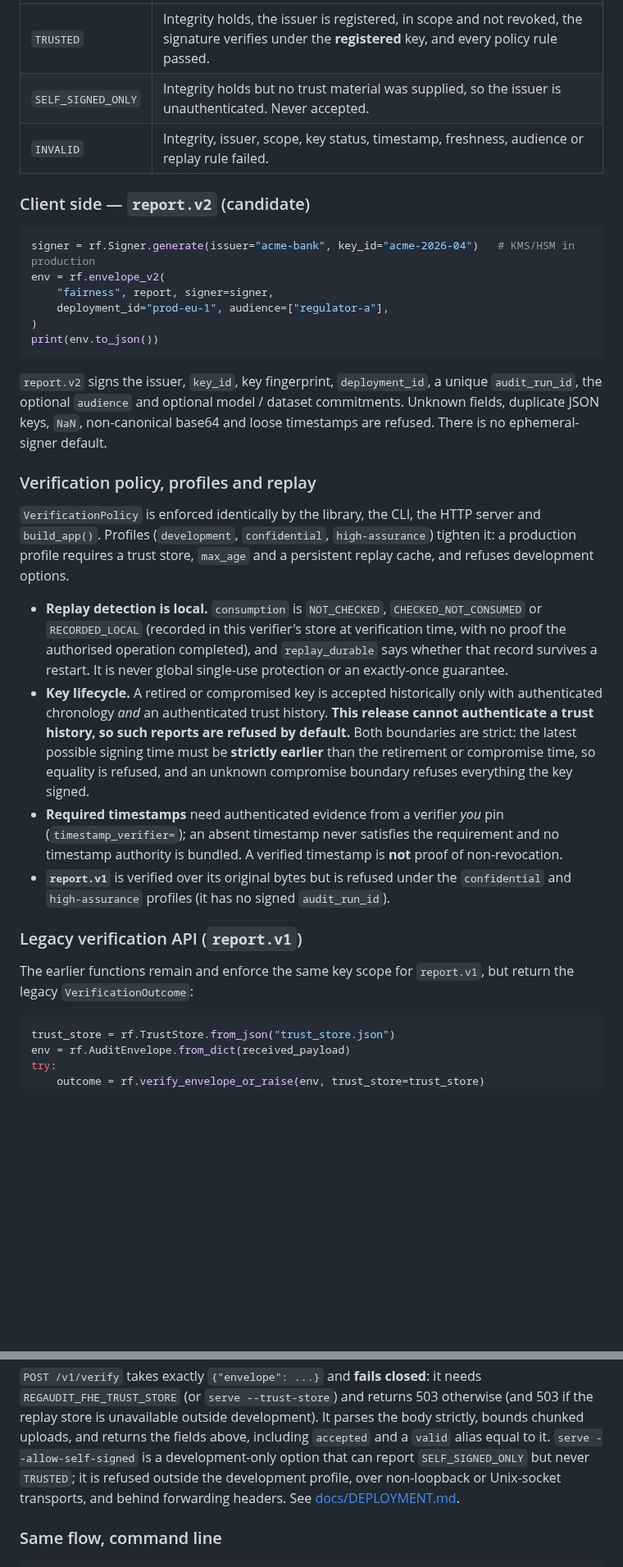
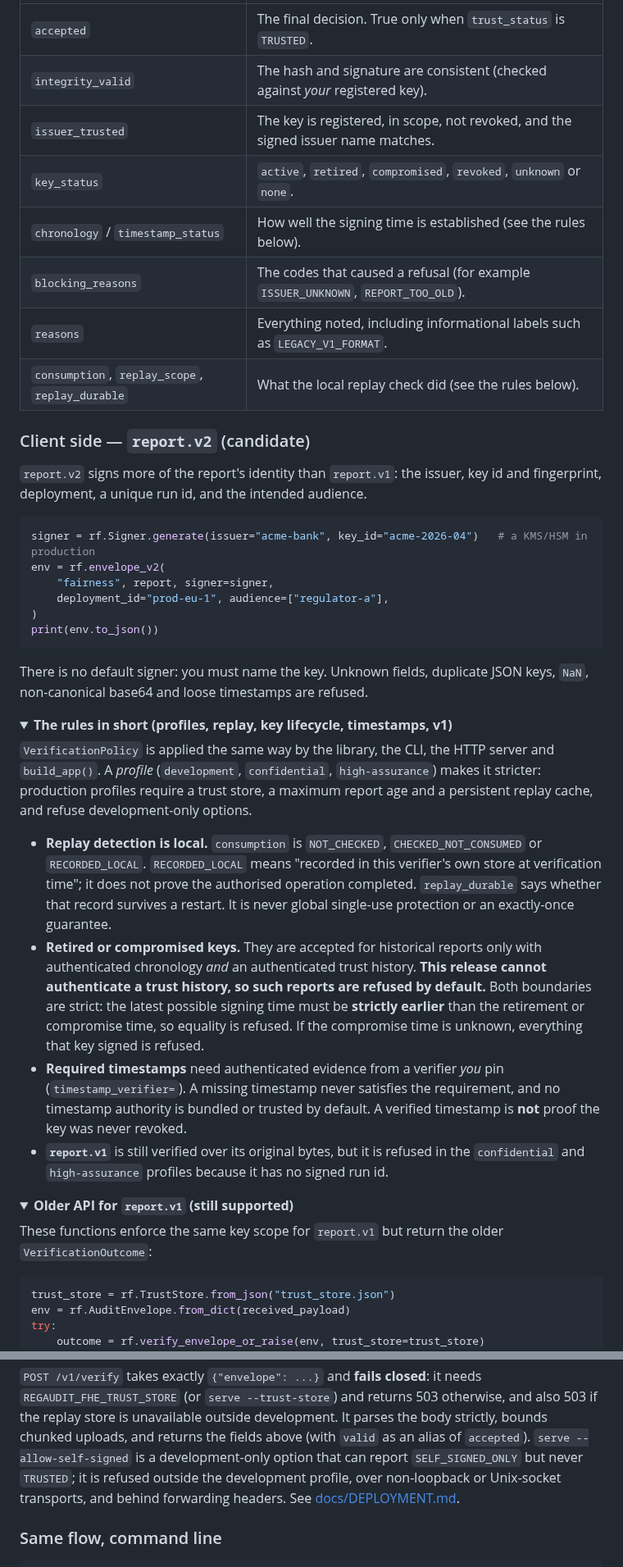
Before and after one commit to BAder82t/regaudit-fhe, a Markdown page: README.md, 2 parts joined by grey strips. Shown at 82% size. Drawn GitHub-style; folded sections open; blank space fills up the shorter version.

````diff
--- a/README.md
+++ b/README.md
@@ -224,12 +250,22 @@ is deprecated (see below).
 | --- | --- |
-| `TRUSTED` | Integrity holds, the issuer is registered, in scope and not revoked, the signature verifies under the **registered** key, and every policy rule passed. |
-| `SELF_SIGNED_ONLY` | Integrity holds but no trust material was supplied, so the issuer is unauthenticated. Never accepted. |
-| `INVALID` | Integrity, issuer, scope, key status, timestamp, freshness, audience or replay rule failed. |
+| `accepted` | The final decision. True only when `trust_status` is `TRUSTED`. |
+| `integrity_valid` | The hash and signature are consistent (checked against *your* registered key). |
+| `issuer_trusted` | The key is registered, in scope, not revoked, and the signed issuer name matches. |
+| `key_status` | `active`, `retired`, `compromised`, `revoked`, `unknown` or `none`. |
+| `chronology` / `timestamp_status` | How well the signing time is established (see the rules below). |
+| `blocking_reasons` | The codes that caused a refusal (for example `ISSUER_UNKNOWN`, `REPORT_TOO_OLD`). |
+| `reasons` | Everything noted, including informational labels such as `LEGACY_V1_FORMAT`. |
+| `consumption`, `replay_scope`, `replay_durable` | What the local replay check did (see the rules below). |
+
+</details>
 
 ### Client side — `report.v2` (candidate)
 
+`report.v2` signs more of the report's identity than `report.v1`: the issuer, key id
+and fingerprint, deployment, a unique run id, and the intended audience.
+
 ```python
-signer = rf.Signer.generate(issuer="acme-bank", key_id="acme-2026-04")   # KMS/HSM in production
+signer = rf.Signer.generate(issuer="acme-bank", key_id="acme-2026-04")   # a KMS/HSM in production
 env = rf.envelope_v2(
     "fairness", report, signer=signer,
     deployment_id="prod-eu-1", audience=["regulator-a"],
@@ -237,40 +273,42 @@ env = rf.envelope_v2(
 print(env.to_json())
 ```
 
-`report.v2` signs the issuer, `key_id`, key fingerprint, `deployment_id`, a unique
-`audit_run_id`, the optional `audience` and optional model / dataset commitments.
-Unknown fields, duplicate JSON keys, `NaN`, non-canonical base64 and loose
-timestamps are refused. There is no ephemeral-signer default.
+There is no default signer: you must name the key. Unknown fields, duplicate JSON keys,
+`NaN`, non-canonical base64 and loose timestamps are refused.
 
-### Verification policy, profiles and replay
+<details>
+<summary><strong>The rules in short (profiles, replay, key lifecycle, timestamps, v1)</strong></summary>
 
-`VerificationPolicy` is enforced identically by the library, the CLI, the HTTP
-server and `build_app()`. Profiles (`development`, `confidential`,
-`high-assurance`) tighten it: a production profile requires a trust store,
-`max_age` and a persistent replay cache, and refuses development options.
+`VerificationPolicy` is applied the same way by the library, the CLI, the HTTP server
+and `build_app()`. A *profile* (`development`, `confidential`, `high-assurance`) makes
+it stricter: production profiles require a trust store, a maximum report age and a
+persistent replay cache, and refuse development-only options.
 
 * **Replay detection is local.** `consumption` is `NOT_CHECKED`,
-  `CHECKED_NOT_CONSUMED` or `RECORDED_LOCAL` (recorded in this verifier's store at
-  verification time, with no proof the authorised operation completed), and
-  `replay_durable` says whether that record survives a restart. It is never global
-  single-use protection or an exactly-once guarantee.
-* **Key lifecycle.** A retired or compromised key is accepted historically only
-  with authenticated chronology *and* an authenticated trust history. **This
-  release cannot authenticate a trust history, so such reports are refused by
-  default.** Both boundaries are strict: the latest possible signing time must be
-  **strictly earlier** than the retirement or compromise time, so equality is refused, and an unknown compromise
-  boundary refuses everything the key signed.
+  `CHECKED_NOT_CONSUMED` or `RECORDED_LOCAL`. `RECORDED_LOCAL` means "recorded in this
+  verifier's own store at verification time"; it does not prove the authorised operation
+  completed. `replay_durable` says whether that record survives a restart. It is never
+  global single-use protection or an exactly-once guarantee.
+* **Retired or compromised keys.** They are accepted for historical reports only with
+  authenticated chronology *and* an authenticated trust history. **This release cannot
+  authenticate a trust history, so such reports are refused by default.** Both
+  boundaries are strict: the latest possible signing time must be **strictly earlier**
+  than the retirement or compromise time, so equality is refused. If the compromise
+  time is unknown, everything that key signed is refused.
 * **Required timestamps** need authenticated evidence from a verifier *you* pin
-  (`timestamp_verifier=`); an absent timestamp never satisfies the requirement and
-  no timestamp authority is bundled. A verified timestamp is **not** proof of
-  non-revocation.
-* **`report.v1`** is verified over its original bytes but is refused under the
-  `confidential` and `high-assurance` profiles (it has no signed `audit_run_id`).
+  (`timestamp_verifier=`). A missing timestamp never satisfies the requirement, and no
+  timestamp authority is bundled or trusted by default. A verified timestamp is
+  **not** proof the key was never revoked.
+* **`report.v1`** is still verified over its original bytes, but it is refused in the
+  `confidential` and `high-assurance` profiles because it has no signed run id.
 
-### Legacy verification API (`report.v1`)
+</details>
 
-The earlier functions remain and enforce the same key scope for `report.v1`, but
-return the legacy `VerificationOutcome`:
+<details>
+<summary><strong>Older API for <code>report.v1</code> (still supported)</strong></summary>
+
+These functions enforce the same key scope for `report.v1` but return the older
+`VerificationOutcome`:
 
 ```python
 trust_store = rf.TrustStore.from_json("trust_store.json")
@@ -313,12 +348,14 @@ except rf.TimestampInvalid:       # an attached timestamp failed validation
 
 `POST /v1/verify` takes exactly `{"envelope": ...}` and **fails closed**: it needs
-`REGAUDIT_FHE_TRUST_STORE` (or `serve --trust-store`) and returns 503 otherwise
-(and 503 if the replay store is unavailable outside development). It parses the
-body strictly, bounds chunked uploads, and returns the fields above, including
-`accepted` and a `valid` alias equal to it. `serve --allow-self-signed` is a
-development-only option that can report `SELF_SIGNED_ONLY` but never `TRUSTED`;
-it is refused outside the development profile, over non-loopback or Unix-socket
-transports, and behind forwarding headers. See [docs/DEPLOYMENT.md](docs/DEPLOYMENT.md).
+`REGAUDIT_FHE_TRUST_STORE` (or `serve --trust-store`) and returns 503 otherwise, and
+also 503 if the replay store is unavailable outside development. It parses the body
+strictly, bounds chunked uploads, and returns the fields above (with `valid` as an alias
+of `accepted`). `serve --allow-self-signed` is a development-only option that can report
+`SELF_SIGNED_ONLY` but never `TRUSTED`; it is refused outside the development profile,
+over non-loopback or Unix-socket transports, and behind forwarding headers. See
+[docs/DEPLOYMENT.md](docs/DEPLOYMENT.md).
+
+</details>
 
 ### Same flow, command line
 
````
Also changed, not shown: other parts of README.md (+73 -46 lines).
